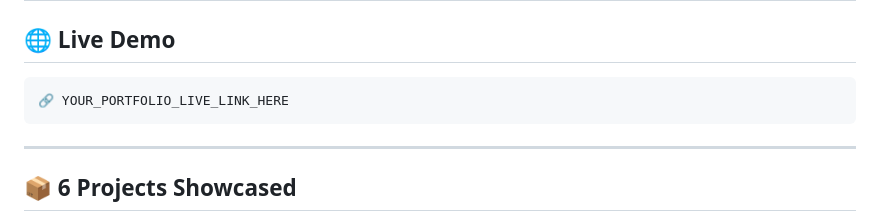
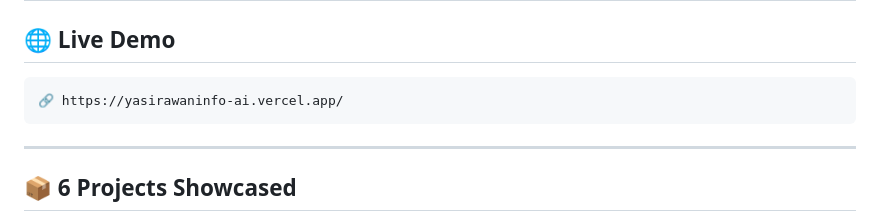
Before and after one commit to YasirAwan4831/Nexe-Agent-AI-Automation-Dashboard, a Markdown page: README.md, the part around the change. GitHub-like rendering.

Commit message:
Add Live Link in readme file

````diff
--- a/README.md
+++ b/README.md
@@ -46,7 +46,7 @@ The project is also a technical statement in itself — the entire UI is generat
 ## 🌐 Live Demo
 
 ```
-🔗 YOUR_PORTFOLIO_LIVE_LINK_HERE
+🔗 https://yasirawaninfo-ai.vercel.app/
 ```
 
 ---
````
